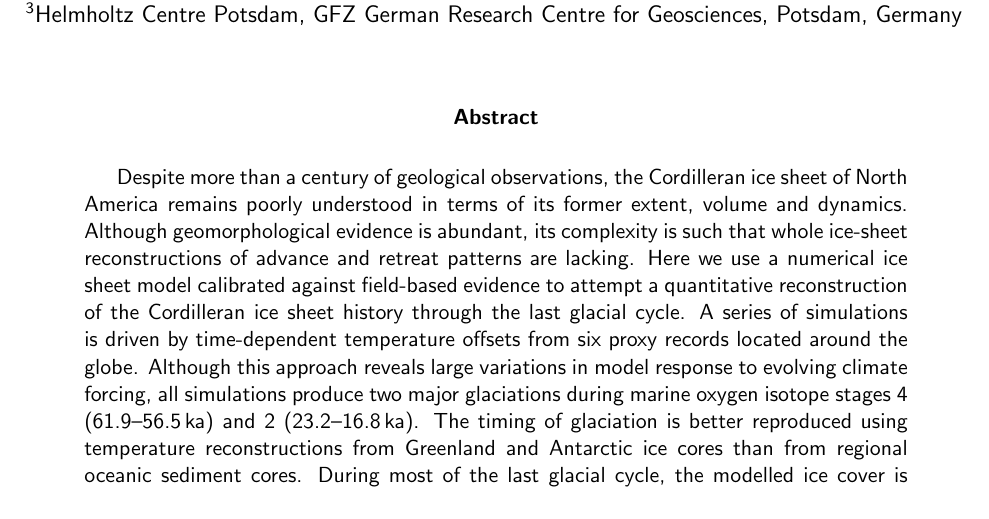
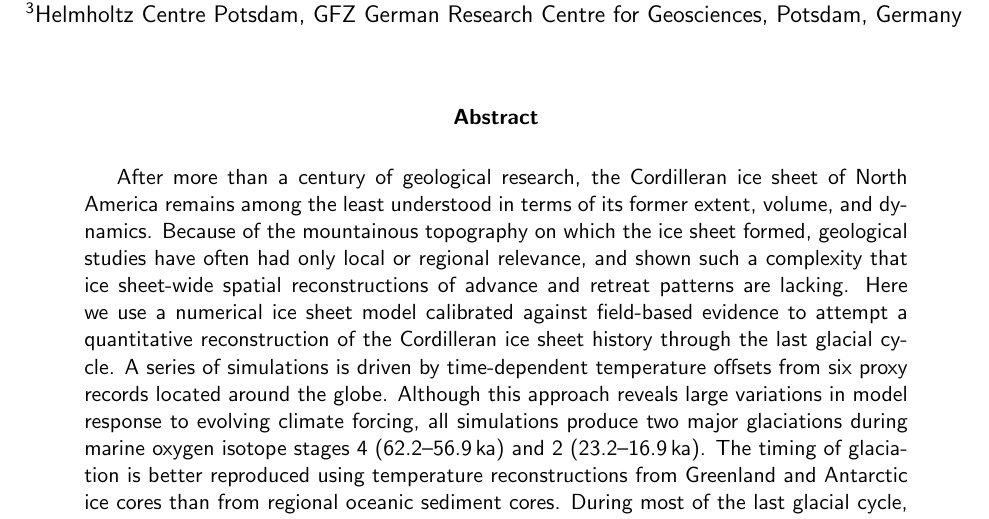
Before and after one commit to juseg/cordillera, a LaTeX paper (abstract.tex): part of the page, cut so that both start at the same text. Compiled offline with pdfLaTeX.

Commit message:
Update standalone abstract.

```diff
--- a/abstract.tex
+++ b/abstract.tex
@@ -25,3 +21,0 @@ and J.~Kleman\textsuperscript{2}
-          Research, Stockholm University, Stockholm, Sweden}\\
-\textsuperscript{3}{Helmholtz Centre Potsdam, GFZ German Research Centre for Geosciences,
-          Potsdam, Germany}\\
@@ -28,19 +26,26 @@ and J.~Kleman\textsuperscript{2}
+                    Stockholm University, Stockholm, Sweden}\\
+\textsuperscript{3}{Helmholtz Centre Potsdam,
+                    GFZ German Research Centre for Geosciences,
+                    Potsdam, Germany}\\
 
 \begin{abstract}
 
-  Despite more than a century of geological observations, the Cordilleran ice
-  sheet of North America remains poorly understood in terms of its former
-  extent, volume and dynamics. Although geomorphological evidence is abundant,
-  its complexity is such that whole ice-sheet reconstructions of advance and
-  retreat patterns are lacking. Here we use a numerical ice sheet model
-  calibrated against field-based evidence to attempt a quantitative
-  reconstruction of the Cordilleran ice sheet history through the last glacial
-  cycle. A series of simulations is driven by time-dependent temperature
-  offsets from six proxy records located around the globe. Although this
-  approach reveals large variations in model response to evolving climate
-  forcing, all simulations produce two major glaciations during
-  marine oxygen isotope stages~4 (61.9--56.5\,ka) and~2
-  (23.2--16.8\,ka). The timing of glaciation is
-  better reproduced using temperature reconstructions from Greenland and
-  Antarctic ice cores than from regional oceanic sediment cores. During most of
-  the last glacial cycle, the modelled ice cover is discontinuous and
+After more than a century of geological research, the Cordilleran
+ice sheet of North America remains among the least understood in
+terms of its former extent, volume, and dynamics. Because of the
+mountainous topography on which the ice sheet formed, geological
+studies have often had only local or regional relevance, and shown
+such a complexity that ice sheet-wide spatial reconstructions of
+advance and retreat patterns are
+lacking. Here we use a numerical ice sheet model calibrated against
+field-based evidence to attempt a quantitative reconstruction of the
+Cordilleran ice sheet history through the last glacial
+cycle. A series of simulations is driven by time-dependent
+temperature offsets from six proxy records located around the
+globe. Although this approach reveals large variations in model
+response to evolving climate forcing, all simulations produce two
+major glaciations during marine oxygen isotope stages 4
+(62.2--56.9\,ka) and 2 (23.2--16.9\,ka). The timing of
+glaciation is better reproduced using temperature reconstructions
+from Greenland and Antarctic ice cores than from regional oceanic
+sediment cores. During most of the last glacial cycle, the modelled
```
Also changed, not shown: abstract.tex (18 more changed lines).
